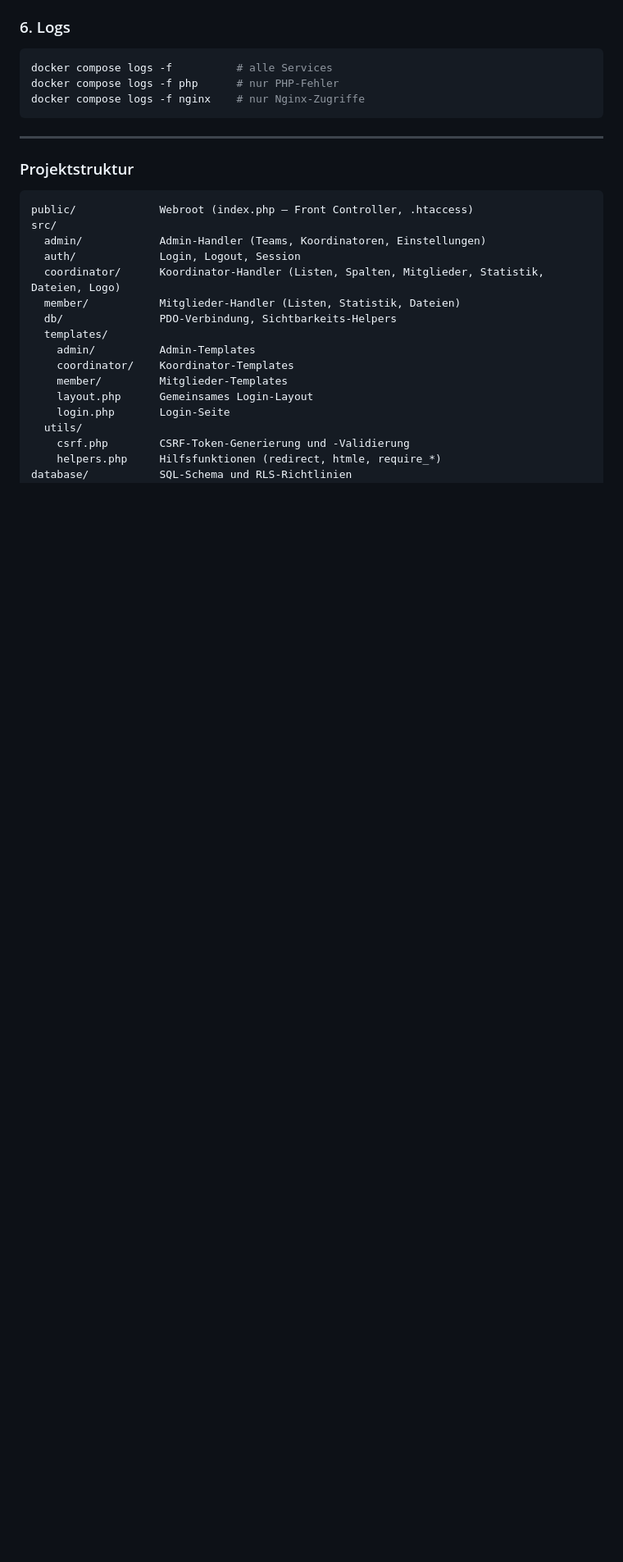
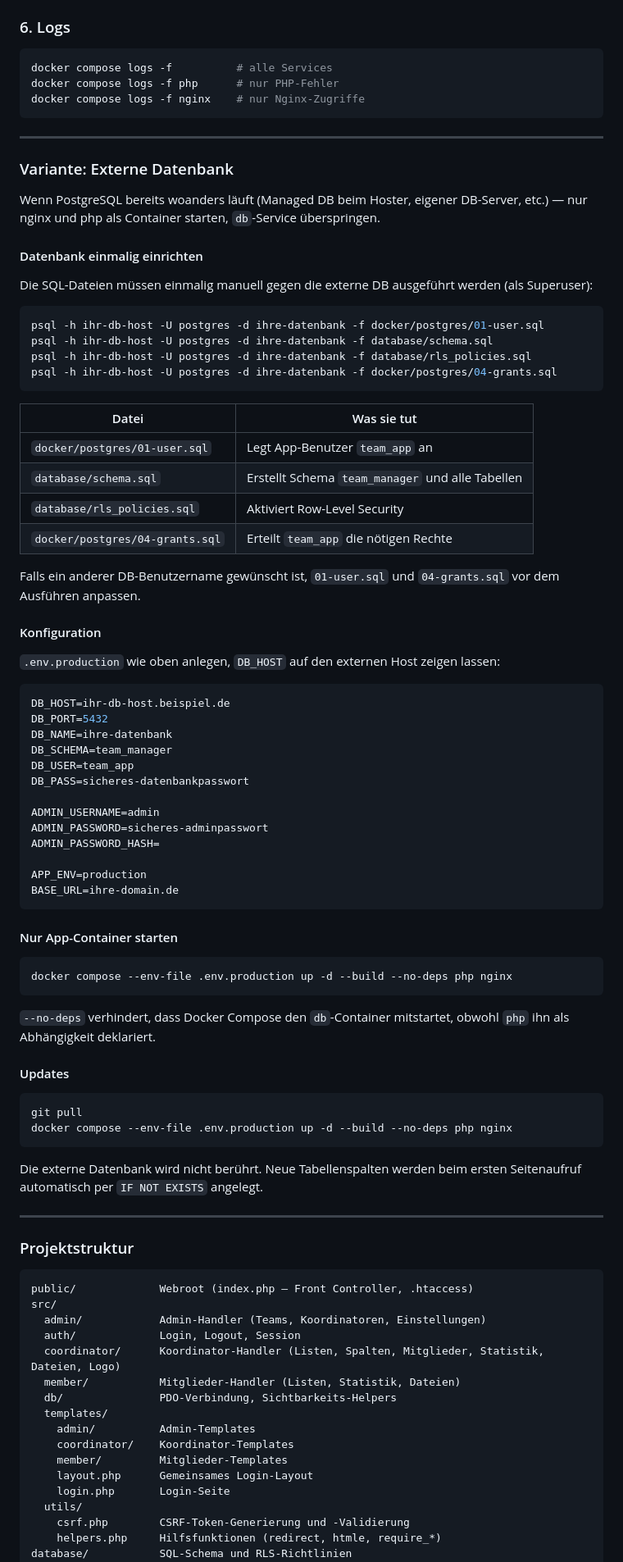
Before and after one commit to kleineLoesungen/team-manager, a Markdown page: README.md, the part around one of its changes. Shown at 82% size. Drawn GitHub-style; blank space fills up the shorter version.

Commit message:
docs: add external DB variant to Docker deployment section
Co-Authored-By: Claude Sonnet 4.6 <noreply@anthropic.com>

````diff
--- a/README.md
+++ b/README.md
@@ -228,6 +232,69 @@ docker compose logs -f nginx    # nur Nginx-Zugriffe
 
 ---
 
+### Variante: Externe Datenbank
+
+Wenn PostgreSQL bereits woanders läuft (Managed DB beim Hoster, eigener DB-Server, etc.) — nur nginx und php als Container starten, `db`-Service überspringen.
+
+#### Datenbank einmalig einrichten
+
+Die SQL-Dateien müssen einmalig manuell gegen die externe DB ausgeführt werden (als Superuser):
+
+```bash
+psql -h ihr-db-host -U postgres -d ihre-datenbank -f docker/postgres/01-user.sql
+psql -h ihr-db-host -U postgres -d ihre-datenbank -f database/schema.sql
+psql -h ihr-db-host -U postgres -d ihre-datenbank -f database/rls_policies.sql
+psql -h ihr-db-host -U postgres -d ihre-datenbank -f docker/postgres/04-grants.sql
+```
+
+| Datei | Was sie tut |
+|-------|------------|
+| `docker/postgres/01-user.sql` | Legt App-Benutzer `team_app` an |
+| `database/schema.sql` | Erstellt Schema `team_manager` und alle Tabellen |
+| `database/rls_policies.sql` | Aktiviert Row-Level Security |
+| `docker/postgres/04-grants.sql` | Erteilt `team_app` die nötigen Rechte |
+
+Falls ein anderer DB-Benutzername gewünscht ist, `01-user.sql` und `04-grants.sql` vor dem Ausführen anpassen.
+
+#### Konfiguration
+
+`.env.production` wie oben anlegen, `DB_HOST` auf den externen Host zeigen lassen:
+
+```env
+DB_HOST=ihr-db-host.beispiel.de
+DB_PORT=5432
+DB_NAME=ihre-datenbank
+DB_SCHEMA=team_manager
+DB_USER=team_app
+DB_PASS=sicheres-datenbankpasswort
+
+ADMIN_USERNAME=admin
+ADMIN_PASSWORD=sicheres-adminpasswort
+ADMIN_PASSWORD_HASH=
+
+APP_ENV=production
+BASE_URL=ihre-domain.de
+```
+
+#### Nur App-Container starten
+
+```bash
+docker compose --env-file .env.production up -d --build --no-deps php nginx
+```
+
+`--no-deps` verhindert, dass Docker Compose den `db`-Container mitstartet, obwohl `php` ihn als Abhängigkeit deklariert.
+
+#### Updates
+
+```bash
+git pull
+docker compose --env-file .env.production up -d --build --no-deps php nginx
+```
+
+Die externe Datenbank wird nicht berührt. Neue Tabellenspalten werden beim ersten Seitenaufruf automatisch per `IF NOT EXISTS` angelegt.
+
+---
+
 ### Projektstruktur
 
 ```
````
Also changed, not shown: other parts of README.md (+4 -0 lines).
